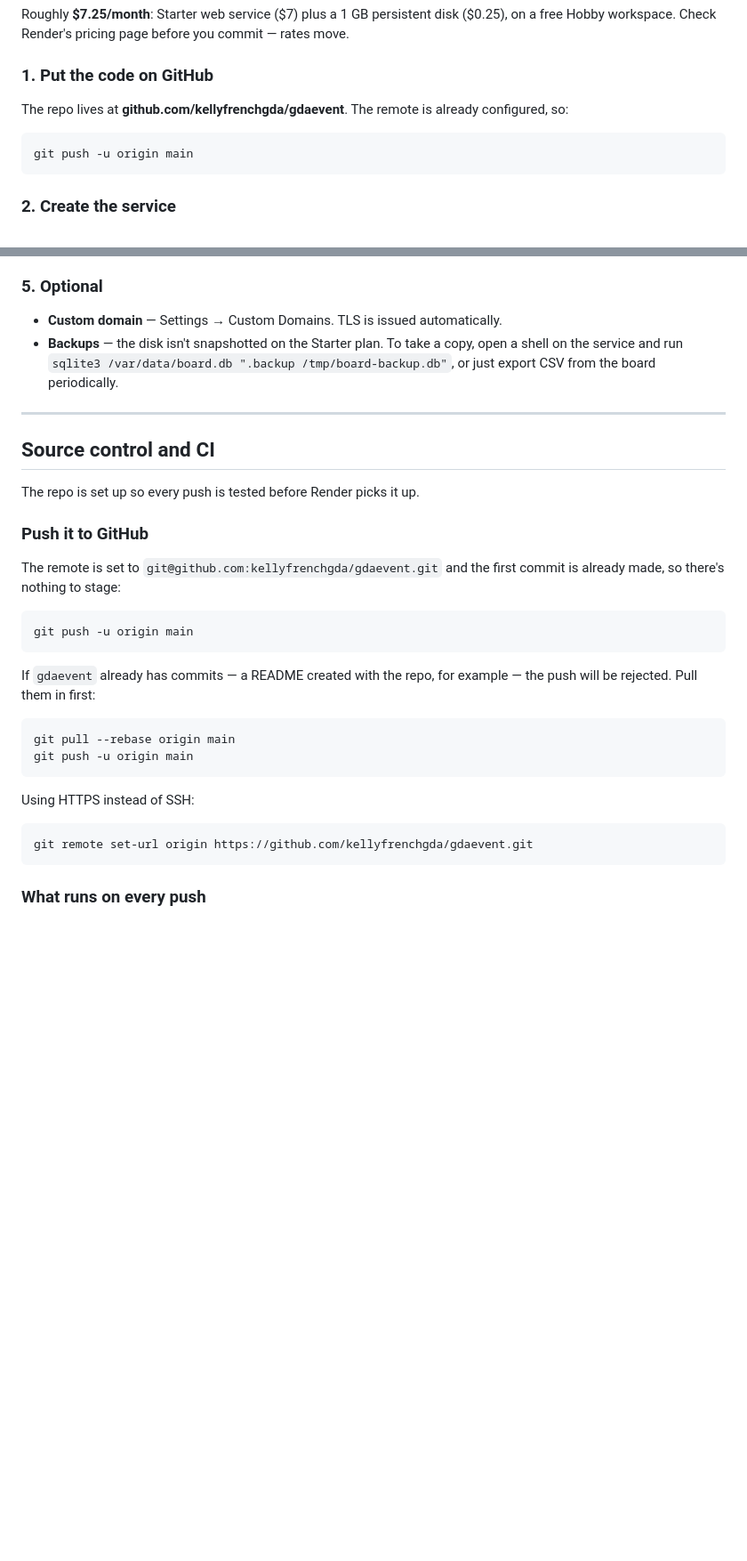
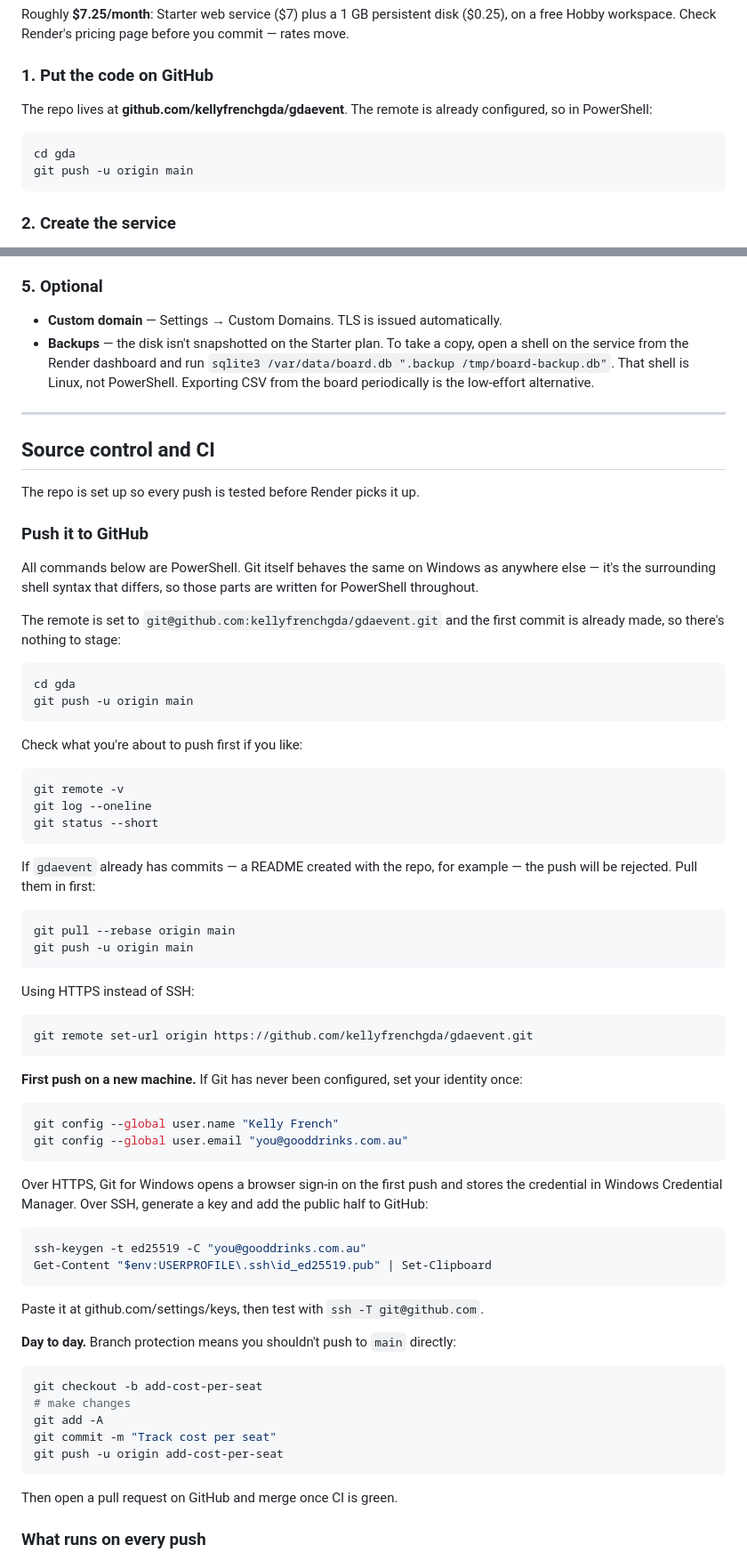
Before and after one commit to kellyfrenchgda/gdaevents, a Markdown page: README.md, 2 parts joined by grey strips. Shown at 89% size. Rendered like a GitHub page; blank space fills up the shorter version.

Commit message:
Rewrite setup commands for Windows PowerShell

````diff
--- a/README.md
+++ b/README.md
@@ -20,9 +20,11 @@ Hobby workspace. Check Render's pricing page before you commit — rates move.
 
 ### 1. Put the code on GitHub
 
-The repo lives at **github.com/kellyfrenchgda/gdaevent**. The remote is already configured, so:
+The repo lives at **github.com/kellyfrenchgda/gdaevent**. The remote is already configured, so in
+PowerShell:
 
-```bash
+```powershell
+cd gda
 git push -u origin main
 ```
 
@@ -71,8 +73,9 @@ Deploy, open the URL, sign in with `ADMIN_EMAIL` / `ADMIN_PASSWORD`. Then:
 
 - **Custom domain** — Settings → Custom Domains. TLS is issued automatically.
 - **Backups** — the disk isn't snapshotted on the Starter plan. To take a copy, open a shell on the
-  service and run `sqlite3 /var/data/board.db ".backup /tmp/board-backup.db"`, or just export CSV
-  from the board periodically.
+  service from the Render dashboard and run `sqlite3 /var/data/board.db ".backup /tmp/board-backup.db"`.
+  That shell is Linux, not PowerShell. Exporting CSV from the board periodically is the low-effort
+  alternative.
 
 ---
 
@@ -82,26 +85,67 @@ The repo is set up so every push is tested before Render picks it up.
 
 ### Push it to GitHub
 
+All commands below are PowerShell. Git itself behaves the same on Windows as anywhere else — it's
+the surrounding shell syntax that differs, so those parts are written for PowerShell throughout.
+
 The remote is set to `git@github.com:kellyfrenchgda/gdaevent.git` and the first commit is already
 made, so there's nothing to stage:
 
-```bash
+```powershell
+cd gda
 git push -u origin main
+```
+
+Check what you're about to push first if you like:
+
+```powershell
+git remote -v
+git log --oneline
+git status --short
 ```
 
 If `gdaevent` already has commits — a README created with the repo, for example — the push will be
 rejected. Pull them in first:
 
-```bash
+```powershell
 git pull --rebase origin main
 git push -u origin main
 ```
 
 Using HTTPS instead of SSH:
 
-```bash
+```powershell
 git remote set-url origin https://github.com/kellyfrenchgda/gdaevent.git
 ```
+
+**First push on a new machine.** If Git has never been configured, set your identity once:
+
+```powershell
+git config --global user.name "Kelly French"
+git config --global user.email "you@gooddrinks.com.au"
+```
+
+Over HTTPS, Git for Windows opens a browser sign-in on the first push and stores the credential in
+Windows Credential Manager. Over SSH, generate a key and add the public half to GitHub:
+
+```powershell
+ssh-keygen -t ed25519 -C "you@gooddrinks.com.au"
+Get-Content "$env:USERPROFILE\.ssh\id_ed25519.pub" | Set-Clipboard
+```
+
+Paste it at github.com/settings/keys, then test with `ssh -T git@github.com`.
+
+**Day to day.** Branch protection means you shouldn't push to `main` directly:
+
+```powershell
+git checkout -b add-cost-per-seat
+# make changes
+git add -A
+git commit -m "Track cost per seat"
+git push -u origin add-cost-per-seat
+```
+
+Then open a pull request on GitHub and merge once CI is green.
 
 ### What runs on every push
 
````
Also changed, not shown: other parts of README.md (+48 -5 lines).
